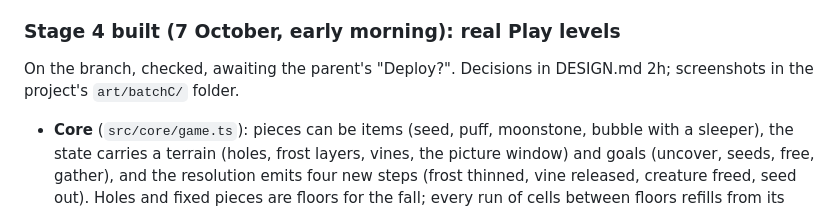
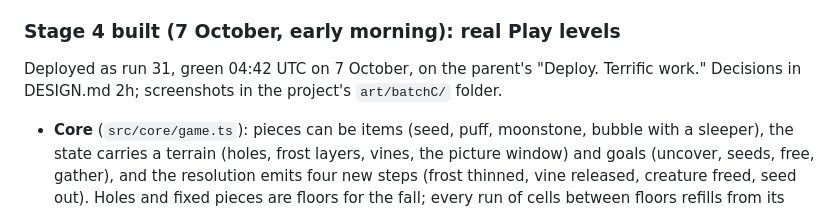
Before and after one commit to dustyshelf2455/HarperCrush, a Markdown page: STATUS.md, the part around the change. GitHub-like rendering.

Commit message:
STATUS: Stage 4 landed as run 31
Co-Authored-By: Claude Fable 5.1 <noreply@anthropic.com>
Claude-Session: https://claude.ai/code/session_0137pAHw6aXVohaFp5BAxdva

```diff
--- a/STATUS.md
+++ b/STATUS.md
@@ -105,7 +105,7 @@ The parent asked for a splash screen on load; it is the Stage 6 "launch picture"
 
 ### Stage 4 built (7 October, early morning): real Play levels
 
-On the branch, checked, awaiting the parent's "Deploy?". Decisions in DESIGN.md 2h; screenshots in the project's `art/batchC/` folder.
+Deployed as run 31, green 04:42 UTC on 7 October, on the parent's "Deploy. Terrific work." Decisions in DESIGN.md 2h; screenshots in the project's `art/batchC/` folder.
 
 - **Core** (`src/core/game.ts`): pieces can be items (seed, puff, moonstone, bubble with a sleeper), the state carries a terrain (holes, frost layers, vines, the picture window) and goals (uncover, seeds, free, gather), and the resolution emits four new steps (frost thinned, vine released, creature freed, seed out). Holes and fixed pieces are floors for the fall; every run of cells between floors refills from its own top. Reshuffles move only loose gems; gifts sit only on loose gems.
 - **Generator** (`src/core/levels.ts`): `levelFor(lantern, difficulty, seed)` builds the ten shapes with the heat ramp and the static check; `newLevel` deals the gems around the items. Tests (`tests/levels.test.ts`): every lantern 1 to 70 at every setting passes the static check, and the solver bot finishes each within 160 moves (the whole run takes about 14 s).
```
